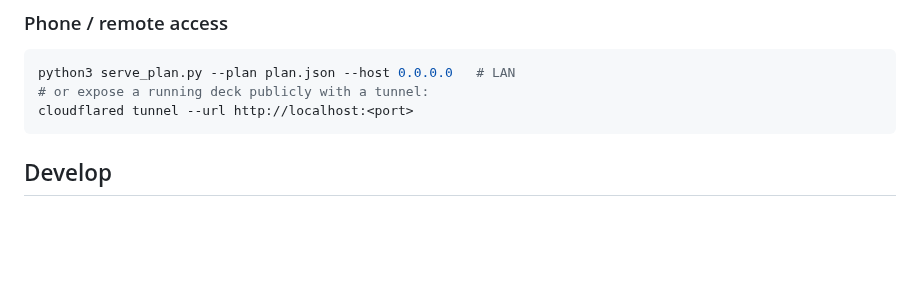
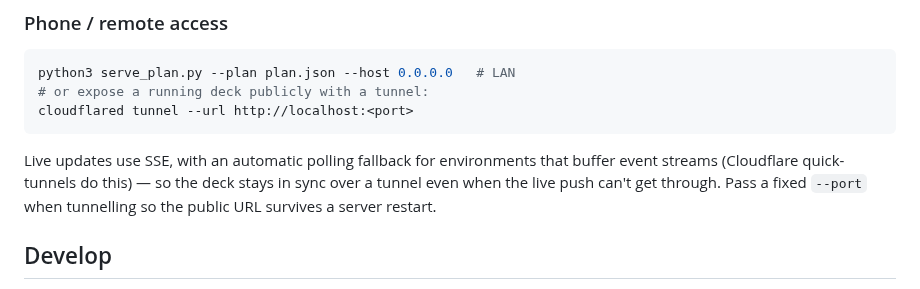
Before and after one commit to DoryZi/plan-html, a Markdown page: README.md, the part around one of its changes. Drawn GitHub-style; blank space fills up the shorter version.

````diff
--- a/README.md
+++ b/README.md
@@ -49,6 +65,11 @@ python3 serve_plan.py --plan plan.json --host 0.0.0.0   # LAN
 cloudflared tunnel --url http://localhost:<port>
 ```
 
+Live updates use SSE, with an automatic polling fallback for environments that
+buffer event streams (Cloudflare quick-tunnels do this) — so the deck stays in
+sync over a tunnel even when the live push can't get through. Pass a fixed
+`--port` when tunnelling so the public URL survives a server restart.
+
 ## Develop
 
 The deck is a single hand-edited offline HTML file (no CDN, opens with
````
Also changed, not shown: other parts of README.md (+16 -0 lines), CHANGELOG.md (added, +28 -0 lines), docs/img/decision-expanded.png (added), docs/img/finish-line.png (added), docs/img/flow.png (added), docs/img/intents.png (added).
